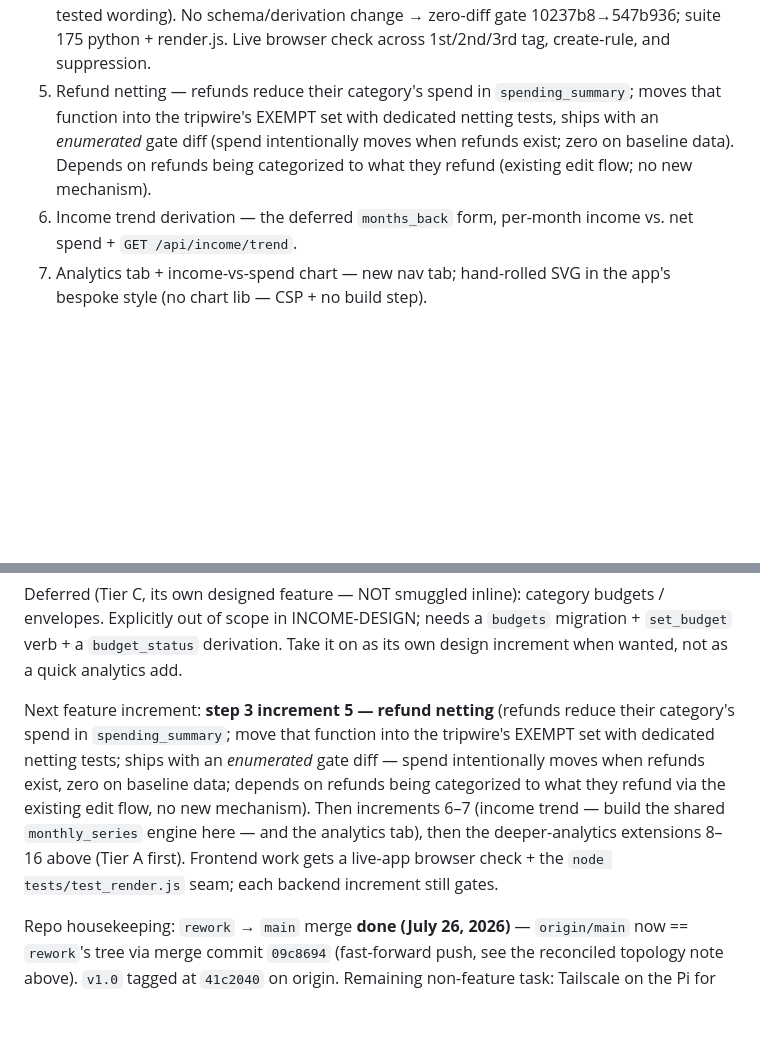
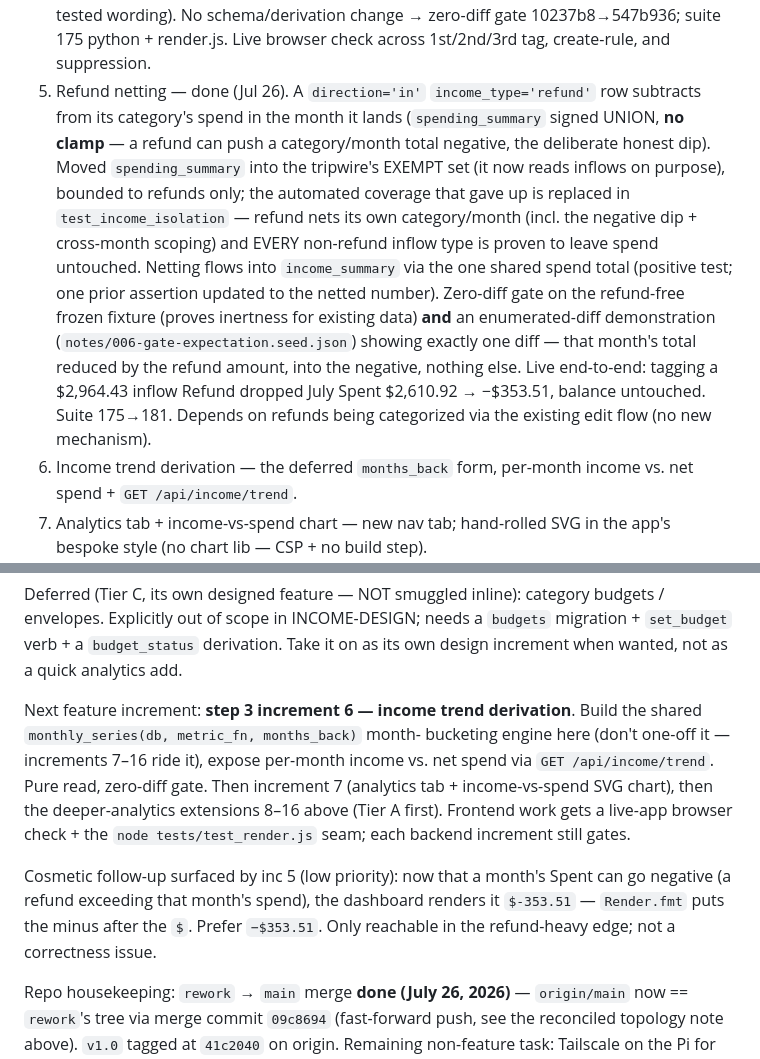
Before and after one commit to altamashmomin/evenkeel, a Markdown page: CLAUDE.md, 2 parts joined by grey strips. Rendered like a GitHub page; blank space fills up the shorter version.

Commit message:
CLAUDE.md: position — refund netting (inc 5) done; next is income trend (inc 6)

```diff
--- a/CLAUDE.md
+++ b/CLAUDE.md
@@ -366,12 +366,24 @@ same-type tag with an editable pre-filled match). Ordered:
    render.js (one tested wording). No schema/derivation change → zero-diff
    gate 10237b8→547b936; suite 175 python + render.js. Live browser check
    across 1st/2nd/3rd tag, create-rule, and suppression.
-5. Refund netting — refunds reduce their category's spend in
-   `spending_summary`; moves that function into the tripwire's EXEMPT set
-   with dedicated netting tests, ships with an *enumerated* gate diff
-   (spend intentionally moves when refunds exist; zero on baseline data).
-   Depends on refunds being categorized to what they refund (existing
-   edit flow; no new mechanism).
+5. Refund netting — done (Jul 26). A `direction='in'` `income_type='refund'`
+   row subtracts from its category's spend in the month it lands
+   (`spending_summary` signed UNION, **no clamp** — a refund can push a
+   category/month total negative, the deliberate honest dip). Moved
+   `spending_summary` into the tripwire's EXEMPT set (it now reads inflows
+   on purpose), bounded to refunds only; the automated coverage that gave
+   up is replaced in `test_income_isolation` — refund nets its own
+   category/month (incl. the negative dip + cross-month scoping) and EVERY
+   non-refund inflow type is proven to leave spend untouched. Netting flows
+   into `income_summary` via the one shared spend total (positive test;
+   one prior assertion updated to the netted number). Zero-diff gate on the
+   refund-free frozen fixture (proves inertness for existing data) **and**
+   an enumerated-diff demonstration (`notes/006-gate-expectation.seed.json`)
+   showing exactly one diff — that month's total reduced by the refund
+   amount, into the negative, nothing else. Live end-to-end: tagging a
+   $2,964.43 inflow Refund dropped July Spent $2,610.92 → −$353.51, balance
+   untouched. Suite 175→181. Depends on refunds being categorized via the
+   existing edit flow (no new mechanism).
 6. Income trend derivation — the deferred `months_back` form, per-month
    income vs. net spend + `GET /api/income/trend`.
 7. Analytics tab + income-vs-spend chart — new nav tab; hand-rolled SVG
@@ -421,16 +433,20 @@ needs a `budgets` migration + `set_budget` verb + a `budget_status`
 derivation. Take it on as its own design increment when wanted, not as a
 quick analytics add.
 
-Next feature increment: **step 3 increment 5 — refund netting** (refunds
-reduce their category's spend in `spending_summary`; move that function
-into the tripwire's EXEMPT set with dedicated netting tests; ships with an
-*enumerated* gate diff — spend intentionally moves when refunds exist,
-zero on baseline data; depends on refunds being categorized to what they
-refund via the existing edit flow, no new mechanism). Then increments 6–7
-(income trend — build the shared `monthly_series` engine here — and the
-analytics tab), then the deeper-analytics extensions 8–16 above (Tier A
+Next feature increment: **step 3 increment 6 — income trend derivation**.
+Build the shared `monthly_series(db, metric_fn, months_back)` month-
+bucketing engine here (don't one-off it — increments 7–16 ride it),
+expose per-month income vs. net spend via `GET /api/income/trend`. Pure
+read, zero-diff gate. Then increment 7 (analytics tab + income-vs-spend
+SVG chart), then the deeper-analytics extensions 8–16 above (Tier A
 first). Frontend work gets a live-app browser check + the
 `node tests/test_render.js` seam; each backend increment still gates.
+
+Cosmetic follow-up surfaced by inc 5 (low priority): now that a month's
+Spent can go negative (a refund exceeding that month's spend), the
+dashboard renders it `$-353.51` — `Render.fmt` puts the minus after the
+`$`. Prefer `−$353.51`. Only reachable in the refund-heavy edge; not a
+correctness issue.
 
 Repo housekeeping: `rework` → `main` merge **done (July 26, 2026)** —
 `origin/main` now == `rework`'s tree via merge commit `09c8694`
```
